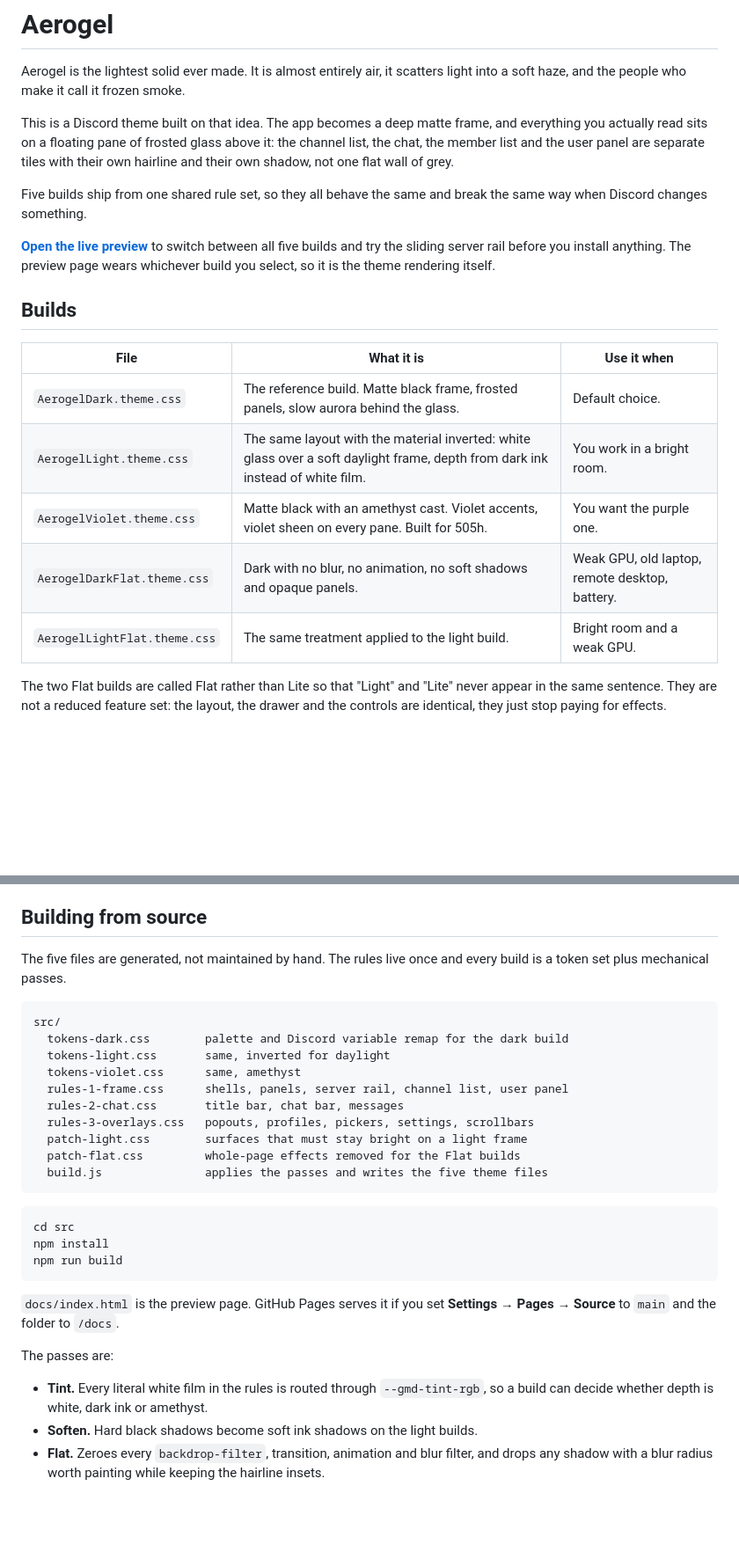
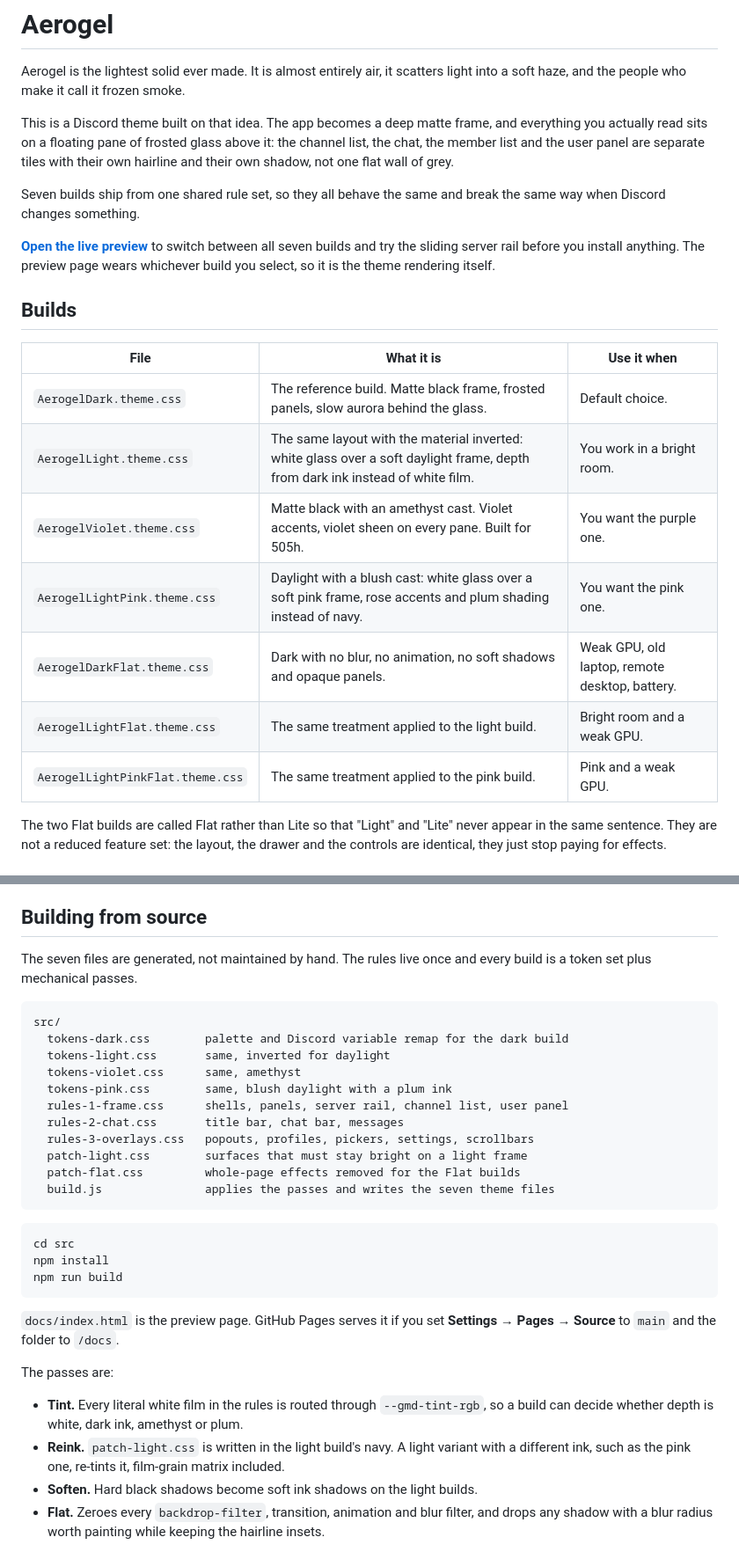
Before and after one commit to bonzi64/aerogel, a Markdown page: README.md, 2 parts joined by grey strips. Shown at 88% size. GitHub-like rendering; blank space fills up the shorter version.

Commit message:
Update README for seven builds and new themes

````diff
--- a/README.md
+++ b/README.md
@@ -4,9 +4,9 @@ Aerogel is the lightest solid ever made. It is almost entirely air, it scatters
 
 This is a Discord theme built on that idea. The app becomes a deep matte frame, and everything you actually read sits on a floating pane of frosted glass above it: the channel list, the chat, the member list and the user panel are separate tiles with their own hairline and their own shadow, not one flat wall of grey.
 
-Five builds ship from one shared rule set, so they all behave the same and break the same way when Discord changes something.
+Seven builds ship from one shared rule set, so they all behave the same and break the same way when Discord changes something.
 
-**[Open the live preview](https://bonzi64.github.io/aerogel/)** to switch between all five builds and try the sliding server rail before you install anything. The preview page wears whichever build you select, so it is the theme rendering itself.
+**[Open the live preview](https://bonzi64.github.io/aerogel/)** to switch between all seven builds and try the sliding server rail before you install anything. The preview page wears whichever build you select, so it is the theme rendering itself.
 
 ## Builds
 
@@ -15,8 +15,10 @@ Five builds ship from one shared rule set, so they all behave the same and break
 | `AerogelDark.theme.css` | The reference build. Matte black frame, frosted panels, slow aurora behind the glass. | Default choice. |
 | `AerogelLight.theme.css` | The same layout with the material inverted: white glass over a soft daylight frame, depth from dark ink instead of white film. | You work in a bright room. |
 | `AerogelViolet.theme.css` | Matte black with an amethyst cast. Violet accents, violet sheen on every pane. Built for 505h. | You want the purple one. |
+| `AerogelLightPink.theme.css` | Daylight with a blush cast: white glass over a soft pink frame, rose accents and plum shading instead of navy. | You want the pink one. |
 | `AerogelDarkFlat.theme.css` | Dark with no blur, no animation, no soft shadows and opaque panels. | Weak GPU, old laptop, remote desktop, battery. |
 | `AerogelLightFlat.theme.css` | The same treatment applied to the light build. | Bright room and a weak GPU. |
+| `AerogelLightPinkFlat.theme.css` | The same treatment applied to the pink build. | Pink and a weak GPU. |
 
 The two Flat builds are called Flat rather than Lite so that "Light" and "Lite" never appear in the same sentence. They are not a reduced feature set: the layout, the drawer and the controls are identical, they just stop paying for effects.
 
@@ -121,19 +123,20 @@ Two structural facts the theme depends on, in case they change:
 
 ## Building from source
 
-The five files are generated, not maintained by hand. The rules live once and every build is a token set plus mechanical passes.
+The seven files are generated, not maintained by hand. The rules live once and every build is a token set plus mechanical passes.
 
 ```
 src/
   tokens-dark.css        palette and Discord variable remap for the dark build
   tokens-light.css       same, inverted for daylight
   tokens-violet.css      same, amethyst
+  tokens-pink.css        same, blush daylight with a plum ink
   rules-1-frame.css      shells, panels, server rail, channel list, user panel
   rules-2-chat.css       title bar, chat bar, messages
   rules-3-overlays.css   popouts, profiles, pickers, settings, scrollbars
   patch-light.css        surfaces that must stay bright on a light frame
   patch-flat.css         whole-page effects removed for the Flat builds
-  build.js               applies the passes and writes the five theme files
+  build.js               applies the passes and writes the seven theme files
 ```
 
 ```sh
@@ -146,7 +149,8 @@ npm run build
 
 The passes are:
 
-- **Tint.** Every literal white film in the rules is routed through `--gmd-tint-rgb`, so a build can decide whether depth is white, dark ink or amethyst.
+- **Tint.** Every literal white film in the rules is routed through `--gmd-tint-rgb`, so a build can decide whether depth is white, dark ink, amethyst or plum.
+- **Reink.** `patch-light.css` is written in the light build's navy. A light variant with a different ink, such as the pink one, re-tints it, film-grain matrix included.
 - **Soften.** Hard black shadows become soft ink shadows on the light builds.
 - **Flat.** Zeroes every `backdrop-filter`, transition, animation and blur filter, and drops any shadow with a blur radius worth painting while keeping the hairline insets.
 
````
